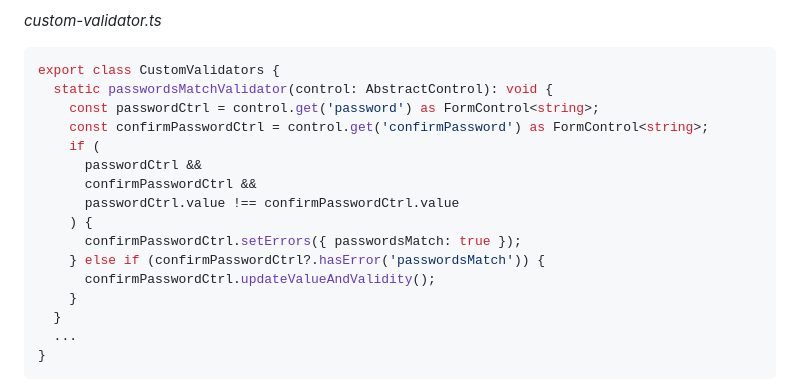
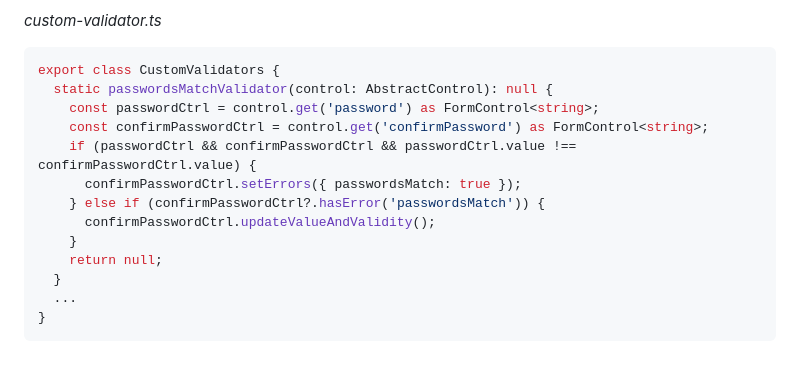
Before and after one commit to Alfer-Star/summit26-agent-mcp-workshop, a Markdown page: documents/Aufgaben/05-ReactiveForms.md, the part around the change. GitHub-like rendering; folded sections open; blank space fills up the shorter version.

Commit message:
fix Aufgabe Reactive Forms

````diff
--- a/documents/Aufgaben/05-ReactiveForms.md
+++ b/documents/Aufgaben/05-ReactiveForms.md
@@ -68,18 +68,15 @@ _custom-validator.ts_
 
 ```typescript
 export class CustomValidators {
-  static passwordsMatchValidator(control: AbstractControl): void {
+  static passwordsMatchValidator(control: AbstractControl): null {
     const passwordCtrl = control.get('password') as FormControl<string>;
     const confirmPasswordCtrl = control.get('confirmPassword') as FormControl<string>;
-    if (
-      passwordCtrl &&
-      confirmPasswordCtrl &&
-      passwordCtrl.value !== confirmPasswordCtrl.value
-    ) {
+    if (passwordCtrl && confirmPasswordCtrl && passwordCtrl.value !== confirmPasswordCtrl.value) {
       confirmPasswordCtrl.setErrors({ passwordsMatch: true });
     } else if (confirmPasswordCtrl?.hasError('passwordsMatch')) {
       confirmPasswordCtrl.updateValueAndValidity();
     }
+    return null;
   }
   ...
 }
````
